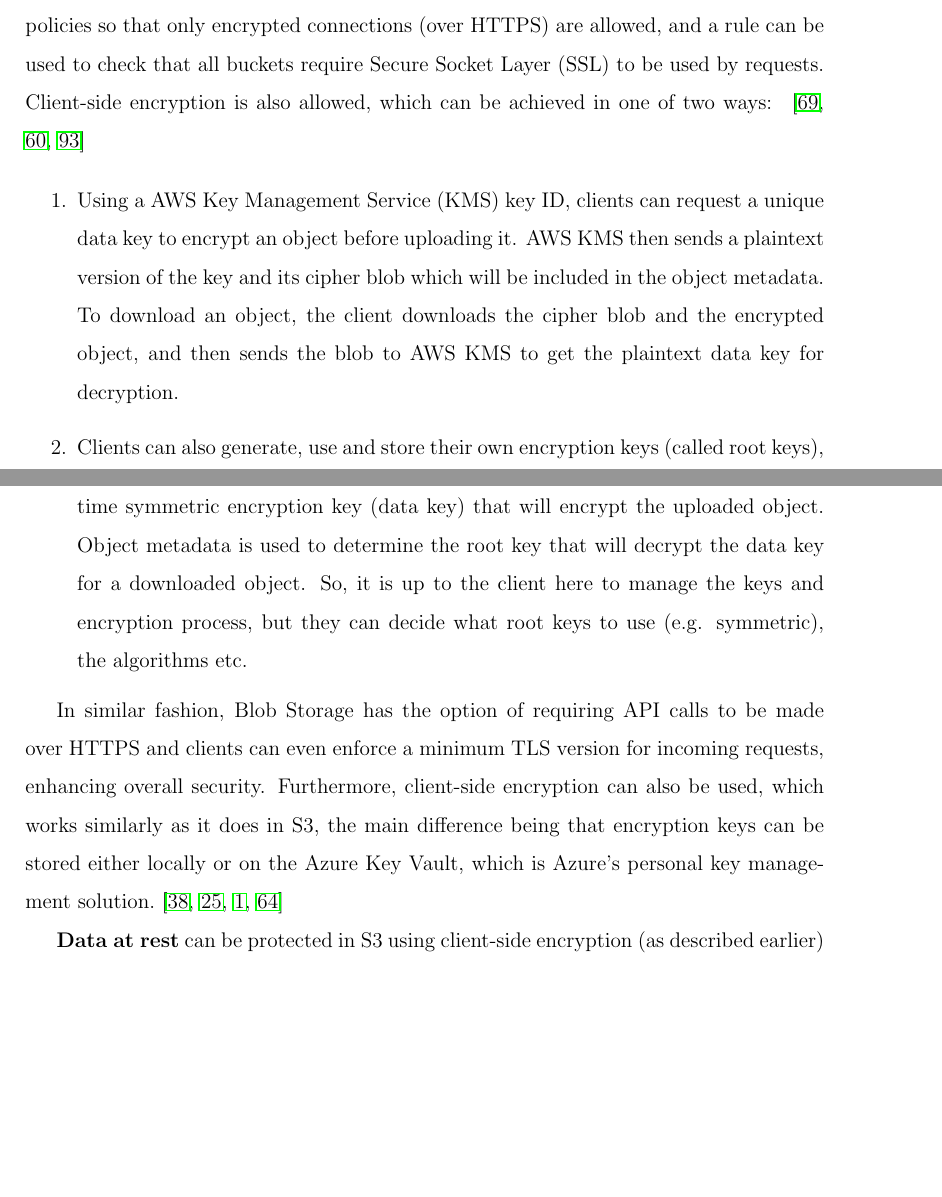
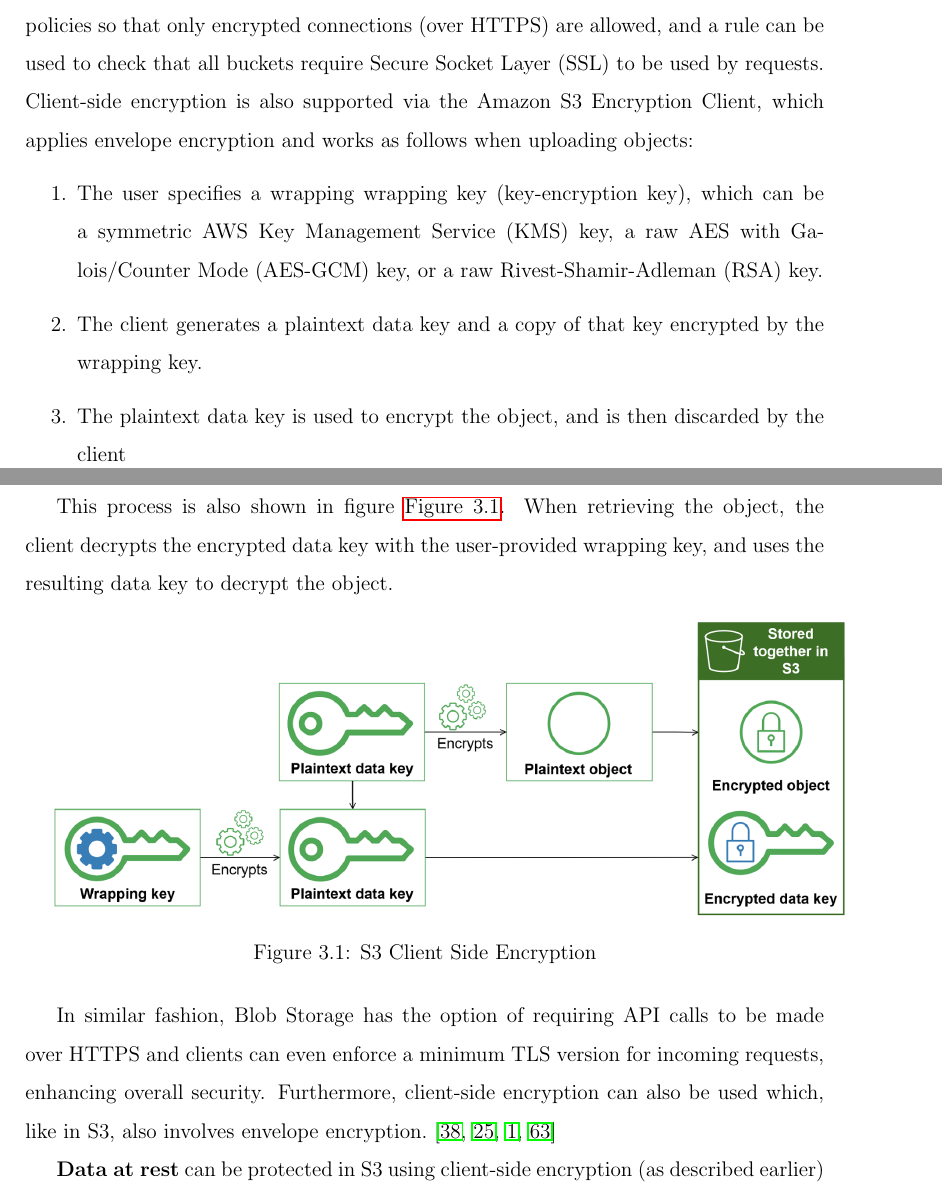
Before and after one commit to tmeras/cloud-storage-services-connector, a LaTeX thesis (report/thesis.tex, which reads report/acronyms.tex, report/modules/storage_comparison.tex): two parts of pages 26 and 27 of 79, joined at a grey line, cut so that both start at the same text, the shorter picture padded with empty space. Compiled offline with pdfLaTeX.

Commit message:
updated section 3.4.2 of the report

```diff
--- a/report/acronyms.tex
+++ b/report/acronyms.tex
@@ -99,6 +99,16 @@
 \DeclareAcronym{aes}{
     short = AES,
     long = Advanced Encryption Standard
+}
+
+\DeclareAcronym{aes-gcm}{
+	short = AES-GCM,
+	long = AES with Galois/Counter Mode
+}
+
+\DeclareAcronym{rsa}{
+	short = RSA,
+	long = Rivest-Shamir-Adleman
 }
 
 \DeclareAcronym{emm}{
--- a/report/modules/storage_comparison.tex
+++ b/report/modules/storage_comparison.tex
@@ -184,15 +184,28 @@
 S3 and Blob Storage both follow strict security standards and they offer lots of support for access control and encryption.
 
 \subsubsection{Data Handling}
-For securing \textbf{data in transit}, Amazon recommends using HTTPS (TLS) to prevent eavesdropping , man-in-the-middle and other attacks. Conditions can be set on bucket policies so that only encrypted connections (over HTTPS) are allowed, and a rule can be used to check that all buckets require \ac{ssl} to be used by requests. Client-side encryption is also allowed, which can be achieved in one of two ways: ~\cite{s3securitypractices,s3clientside,s3vsblobsecurity}
+For securing \textbf{data in transit}, Amazon recommends using HTTPS (TLS) to prevent eavesdropping , man-in-the-middle and other attacks. Conditions can be set on bucket policies so that only encrypted connections (over HTTPS) are allowed, and a rule can be used to check that all buckets require \ac{ssl} to be used by requests. Client-side encryption is also supported via the Amazon S3 Encryption Client, which applies envelope encryption and works as follows when uploading objects:
 
 \begin{enumerate}
-    \item Using a AWS \ac{kms} key ID, clients can request a unique data key to encrypt an object before uploading it. AWS KMS then sends a plaintext version of the key and its cipher blob which will be included in the object metadata. To download an object, the client downloads the cipher blob and the encrypted object, and then sends the blob to AWS KMS to get the plaintext data key for decryption.
+	\item The user specifies a wrapping wrapping key (key-encryption key), which can be a symmetric AWS \ac{kms} key, a raw \ac{aes-gcm} key, or a raw \ac{rsa} key.
 
-    \item Clients can also generate, use and store their own encryption keys (called root keys), which will be provided to the S3 encryption client to generate and encrypt a one-time symmetric encryption key (data key) that will encrypt the uploaded object. Object metadata is used to determine the root key that will decrypt the data key for a downloaded object. So, it is up to the client here to manage the keys and encryption process, but they can decide what root keys to use (e.g. symmetric), the algorithms etc.
+	\item The client generates a plaintext data key and a copy of that key encrypted by the wrapping key.
+
+	\item The plaintext data key is used to encrypt the object, and is then discarded by the client
+
+	\item The client uploads the encrypted data key and the encrypted object to Amazon S3
 \end{enumerate}
 
-In similar fashion, Blob Storage has the option of requiring API calls to be made over HTTPS and clients can even enforce a minimum TLS version for incoming requests, enhancing overall security. Furthermore, client-side encryption can also be used, which works similarly as it does in S3, the main difference being that encryption keys can be stored either locally or on the Azure Key Vault, which is Azure's personal key management solution.~\cite{blob_minimum_tls,blob_clientside,azure_vault,blob_secure_transfer}
+This process is also shown in figure \autoref{fig:s3_client_side_encryption}. When retrieving the object, the client decrypts the encrypted data key with the user-provided wrapping key, and uses the resulting data key to decrypt the object.
+
+\begin{figure} [h]
+	\centering
+	\includegraphics[scale=0.6]{images/s3_client_side_encryption}
+	\caption{\label{fig:s3_client_side_encryption}S3 Client Side Encryption}
+\end{figure}
+
+In similar fashion, Blob Storage has the option of requiring API calls to be made over HTTPS and clients can even enforce a minimum TLS version for incoming requests, enhancing overall security. Furthermore, client-side encryption can also be used which, like in S3, also involves envelope encryption.~\cite{blob_minimum_tls,blob_clientside,azure_vault,blob_secure_transfer}
+
 
 \textbf{Data at rest} can be protected in S3 using client-side encryption (as described earlier) and server-side encryption, and there are three mutually-exclusive options for the latter: ~\cite{s3serverside}
 
```
Also changed, not shown: report/images/s3_client_side_encryption.png (added).
